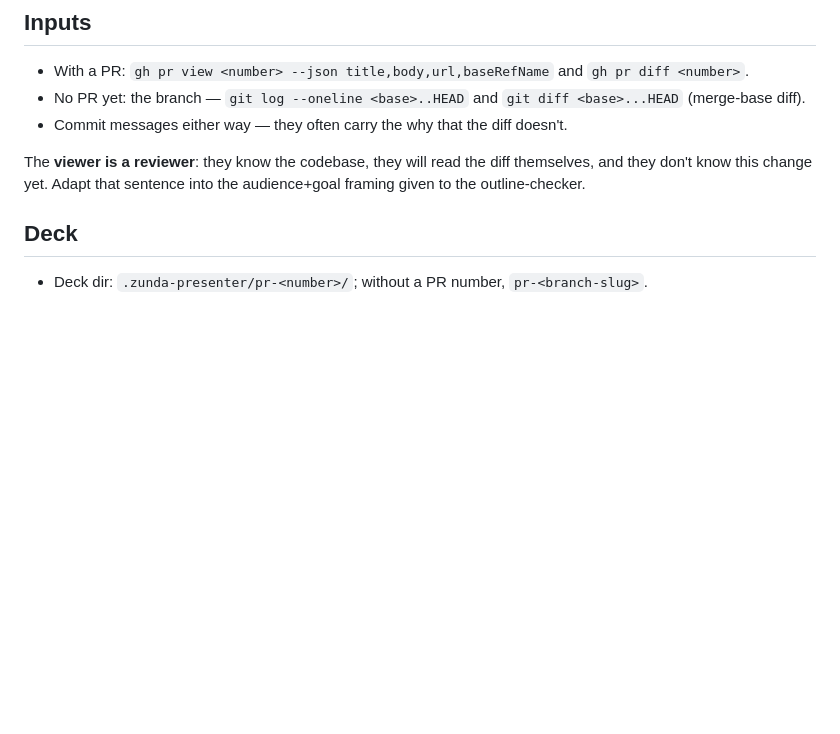
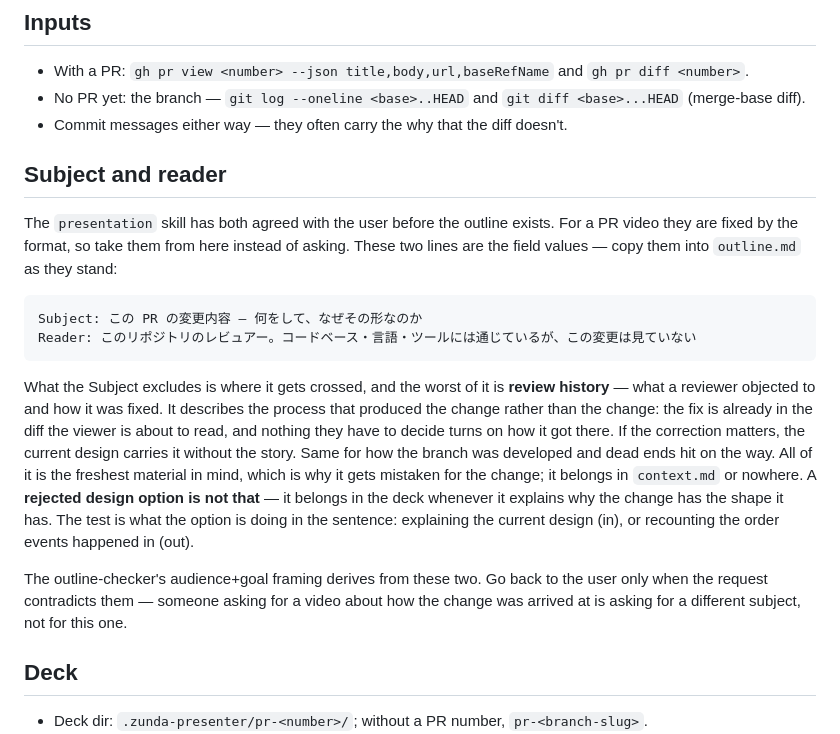
Before and after one commit to tatat/zunda-presenter, a Markdown page: skills/pr-video/SKILL.md, the part around the change. Drawn GitHub-style; blank space fills up the shorter version.

````diff
--- a/skills/pr-video/SKILL.md
+++ b/skills/pr-video/SKILL.md
@@ -13,7 +13,18 @@ Turn a pull request (or the current branch's changes) into a short exported MP4
 - No PR yet: the branch — `git log --oneline <base>..HEAD` and `git diff <base>...HEAD` (merge-base diff).
 - Commit messages either way — they often carry the why that the diff doesn't.
 
-The **viewer is a reviewer**: they know the codebase, they will read the diff themselves, and they don't know this change yet. Adapt that sentence into the audience+goal framing given to the outline-checker.
+## Subject and reader
+
+The `presentation` skill has both agreed with the user before the outline exists. For a PR video they are fixed by the format, so take them from here instead of asking. These two lines are the field values — copy them into `outline.md` as they stand:
+
+```
+Subject: この PR の変更内容 — 何をして、なぜその形なのか
+Reader: このリポジトリのレビュアー。コードベース・言語・ツールには通じているが、この変更は見ていない
+```
+
+What the Subject excludes is where it gets crossed, and the worst of it is **review history** — what a reviewer objected to and how it was fixed. It describes the process that produced the change rather than the change: the fix is already in the diff the viewer is about to read, and nothing they have to decide turns on how it got there. If the correction matters, the current design carries it without the story. Same for how the branch was developed and dead ends hit on the way. All of it is the freshest material in mind, which is why it gets mistaken for the change; it belongs in `context.md` or nowhere. A **rejected design option is not that** — it belongs in the deck whenever it explains why the change has the shape it has. The test is what the option is doing in the sentence: explaining the current design (in), or recounting the order events happened in (out).
+
+The outline-checker's audience+goal framing derives from these two. Go back to the user only when the request contradicts them — someone asking for a video about how the change was arrived at is asking for a different subject, not for this one.
 
 ## Deck
 
````
Also changed, not shown: CLAUDE.md (+1 -1 lines), skills/presentation/SKILL.md (+6 -5 lines).
